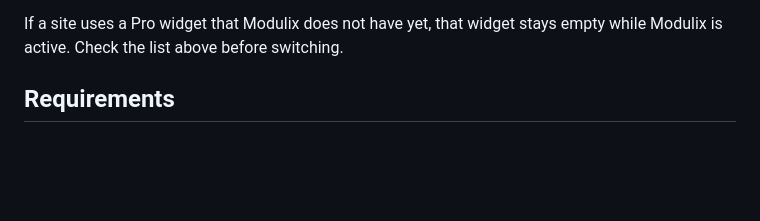
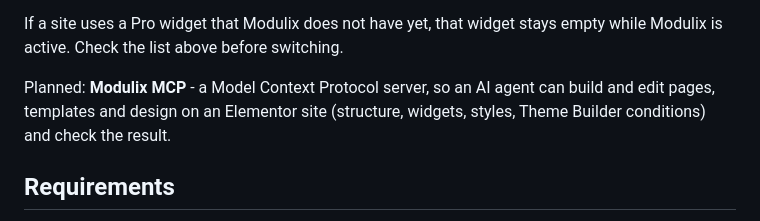
Before and after one commit to GatisD/modulix, a Markdown page: README.md, the part around the change. Drawn GitHub-style; blank space fills up the shorter version.

Commit message:
README: planned Modulix MCP

```diff
--- a/README.md
+++ b/README.md
@@ -24,6 +24,9 @@ popups come later.
 
 If a site uses a Pro widget that Modulix does not have yet, that widget stays empty while Modulix is active. Check
 the list above before switching.
+
+Planned: **Modulix MCP** - a Model Context Protocol server, so an AI agent can build and edit pages, templates and
+design on an Elementor site (structure, widgets, styles, Theme Builder conditions) and check the result.
 
 ## Requirements
 
```
